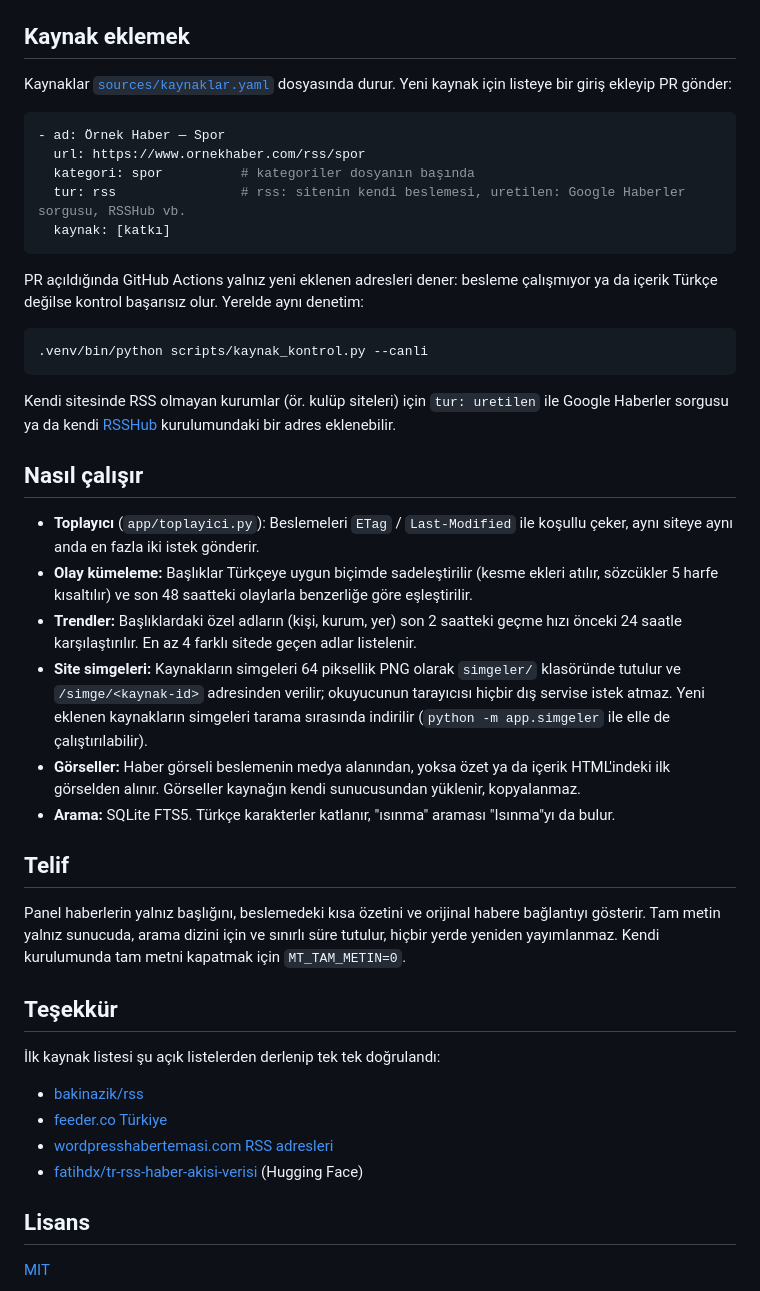
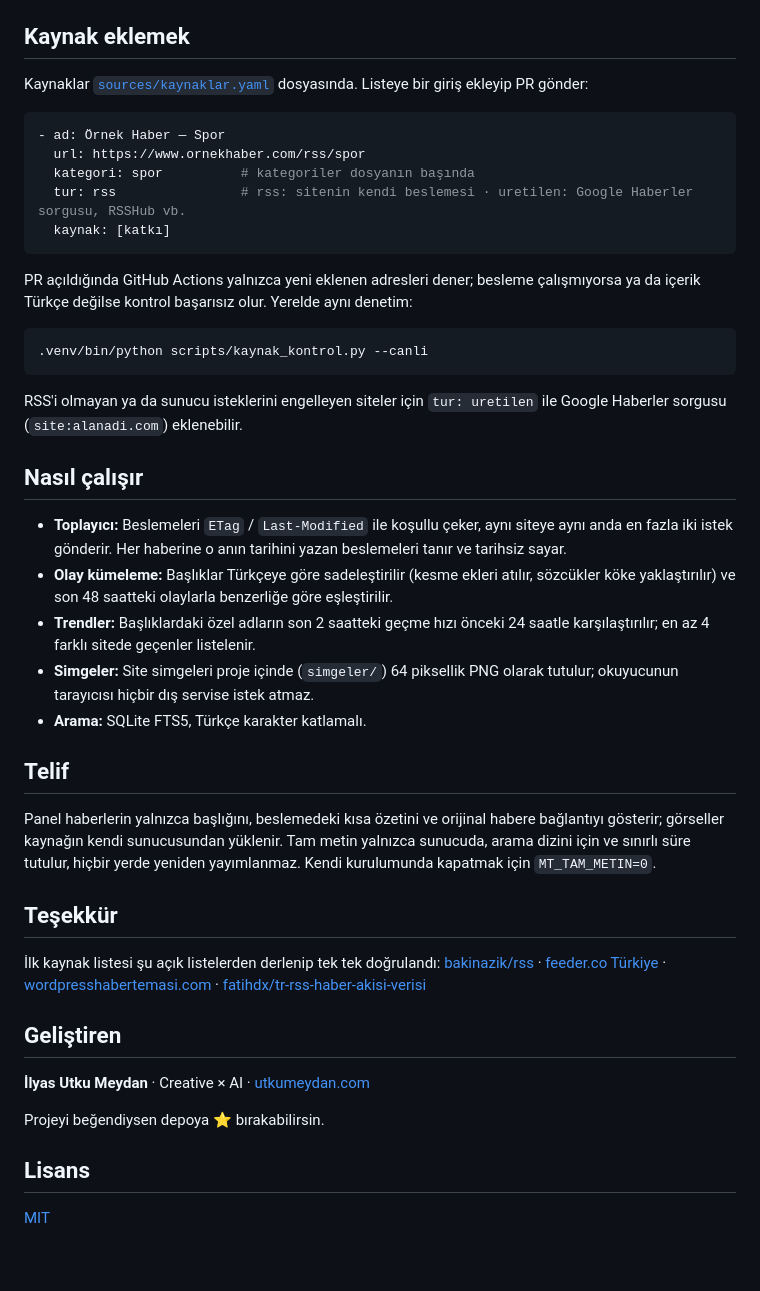
Before and after one commit to utkumeydan/Medya-Takip-Merkezi-RSS, a Markdown page: README.md, the part around one of its changes. Rendered like a GitHub page; blank space fills up the shorter version.

````diff
--- a/README.md
+++ b/README.md
@@ -56,45 +96,45 @@ Tüm uç noktalar: `/api/belgeler`.
 
 ## Kaynak eklemek
 
-Kaynaklar [`sources/kaynaklar.yaml`](sources/kaynaklar.yaml) dosyasında durur. Yeni kaynak için listeye bir giriş ekleyip PR gönder:
+Kaynaklar [`sources/kaynaklar.yaml`](sources/kaynaklar.yaml) dosyasında. Listeye bir giriş ekleyip PR gönder:
 
 ```yaml
 - ad: Örnek Haber — Spor
   url: https://www.ornekhaber.com/rss/spor
   kategori: spor          # kategoriler dosyanın başında
-  tur: rss                # rss: sitenin kendi beslemesi, uretilen: Google Haberler sorgusu, RSSHub vb.
+  tur: rss                # rss: sitenin kendi beslemesi · uretilen: Google Haberler sorgusu, RSSHub vb.
   kaynak: [katkı]
 ```
 
-PR açıldığında GitHub Actions yalnız yeni eklenen adresleri dener: besleme çalışmıyor ya da içerik Türkçe değilse kontrol başarısız olur. Yerelde aynı denetim:
+PR açıldığında GitHub Actions yalnızca yeni eklenen adresleri dener; besleme çalışmıyorsa ya da içerik Türkçe değilse kontrol başarısız olur. Yerelde aynı denetim:
 
 ```bash
 .venv/bin/python scripts/kaynak_kontrol.py --canli
 ```
 
-Kendi sitesinde RSS olmayan kurumlar (ör. kulüp siteleri) için `tur: uretilen` ile Google Haberler sorgusu ya da kendi [RSSHub](https://docs.rsshub.app) kurulumundaki bir adres eklenebilir.
+RSS'i olmayan ya da sunucu isteklerini engelleyen siteler için `tur: uretilen` ile Google Haberler sorgusu (`site:alanadi.com`) eklenebilir.
 
 ## Nasıl çalışır
 
-- **Toplayıcı** (`app/toplayici.py`): Beslemeleri `ETag` / `Last-Modified` ile koşullu çeker, aynı siteye aynı anda en fazla iki istek gönderir.
-- **Olay kümeleme:** Başlıklar Türkçeye uygun biçimde sadeleştirilir (kesme ekleri atılır, sözcükler 5 harfe kısaltılır) ve son 48 saatteki olaylarla benzerliğe göre eşleştirilir.
-- **Trendler:** Başlıklardaki özel adların (kişi, kurum, yer) son 2 saatteki geçme hızı önceki 24 saatle karşılaştırılır. En az 4 farklı sitede geçen adlar listelenir.
-- **Site simgeleri:** Kaynakların simgeleri 64 piksellik PNG olarak `simgeler/` klasöründe tutulur ve `/simge/<kaynak-id>` adresinden verilir; okuyucunun tarayıcısı hiçbir dış servise istek atmaz. Yeni eklenen kaynakların simgeleri tarama sırasında indirilir (`python -m app.simgeler` ile elle de çalıştırılabilir).
-- **Görseller:** Haber görseli beslemenin medya alanından, yoksa özet ya da içerik HTML'indeki ilk görselden alınır. Görseller kaynağın kendi sunucusundan yüklenir, kopyalanmaz.
-- **Arama:** SQLite FTS5. Türkçe karakterler katlanır, "ısınma" araması "Isınma"yı da bulur.
+- **Toplayıcı:** Beslemeleri `ETag` / `Last-Modified` ile koşullu çeker, aynı siteye aynı anda en fazla iki istek gönderir. Her haberine o anın tarihini yazan beslemeleri tanır ve tarihsiz sayar.
+- **Olay kümeleme:** Başlıklar Türkçeye göre sadeleştirilir (kesme ekleri atılır, sözcükler köke yaklaştırılır) ve son 48 saatteki olaylarla benzerliğe göre eşleştirilir.
+- **Trendler:** Başlıklardaki özel adların son 2 saatteki geçme hızı önceki 24 saatle karşılaştırılır; en az 4 farklı sitede geçenler listelenir.
+- **Simgeler:** Site simgeleri proje içinde (`simgeler/`) 64 piksellik PNG olarak tutulur; okuyucunun tarayıcısı hiçbir dış servise istek atmaz.
+- **Arama:** SQLite FTS5, Türkçe karakter katlamalı.
 
 ## Telif
 
-Panel haberlerin yalnız başlığını, beslemedeki kısa özetini ve orijinal habere bağlantıyı gösterir. Tam metin yalnız sunucuda, arama dizini için ve sınırlı süre tutulur, hiçbir yerde yeniden yayımlanmaz. Kendi kurulumunda tam metni kapatmak için `MT_TAM_METIN=0`.
+Panel haberlerin yalnızca başlığını, beslemedeki kısa özetini ve orijinal habere bağlantıyı gösterir; görseller kaynağın kendi sunucusundan yüklenir. Tam metin yalnızca sunucuda, arama dizini için ve sınırlı süre tutulur, hiçbir yerde yeniden yayımlanmaz. Kendi kurulumunda kapatmak için `MT_TAM_METIN=0`.
 
 ## Teşekkür
 
-İlk kaynak listesi şu açık listelerden derlenip tek tek doğrulandı:
+İlk kaynak listesi şu açık listelerden derlenip tek tek doğrulandı: [bakinazik/rss](https://github.com/bakinazik/rss) · [feeder.co Türkiye](https://feeder.co/discover/turkey) · [wordpresshabertemasi.com](https://wordpresshabertemasi.com/blog/turkiye-haber-siteleri-rss-adresleri) · [fatihdx/tr-rss-haber-akisi-verisi](https://huggingface.co/datasets/fatihdx/tr-rss-haber-akisi-verisi)
 
-- [bakinazik/rss](https://github.com/bakinazik/rss)
-- [feeder.co Türkiye](https://feeder.co/discover/turkey)
-- [wordpresshabertemasi.com RSS adresleri](https://wordpresshabertemasi.com/blog/turkiye-haber-siteleri-rss-adresleri)
-- [fatihdx/tr-rss-haber-akisi-verisi](https://huggingface.co/datasets/fatihdx/tr-rss-haber-akisi-verisi) (Hugging Face)
+## Geliştiren
+
+**İlyas Utku Meydan** · Creative × AI · [utkumeydan.com](https://utkumeydan.com)
+
+Projeyi beğendiysen depoya ⭐ bırakabilirsin.
 
 ## Lisans
 
````
Also changed, not shown: other parts of README.md (+55 -15 lines), README.en.md (added, +143 -0 lines), docs/akis.jpg (added), docs/cekmece.jpg (added), docs/dizin.jpg (added), docs/kartlar.jpg (added), docs/mobil.jpg (added), 2 other files.
